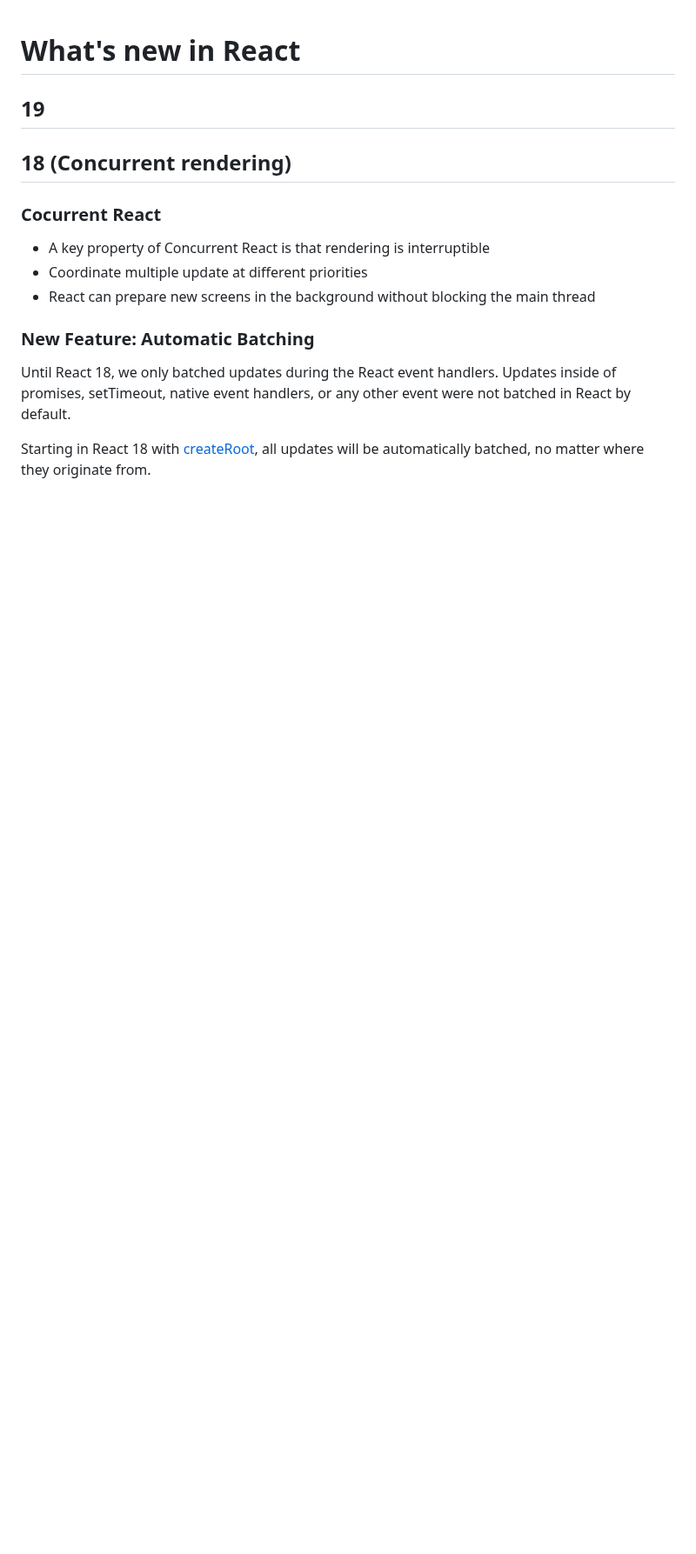
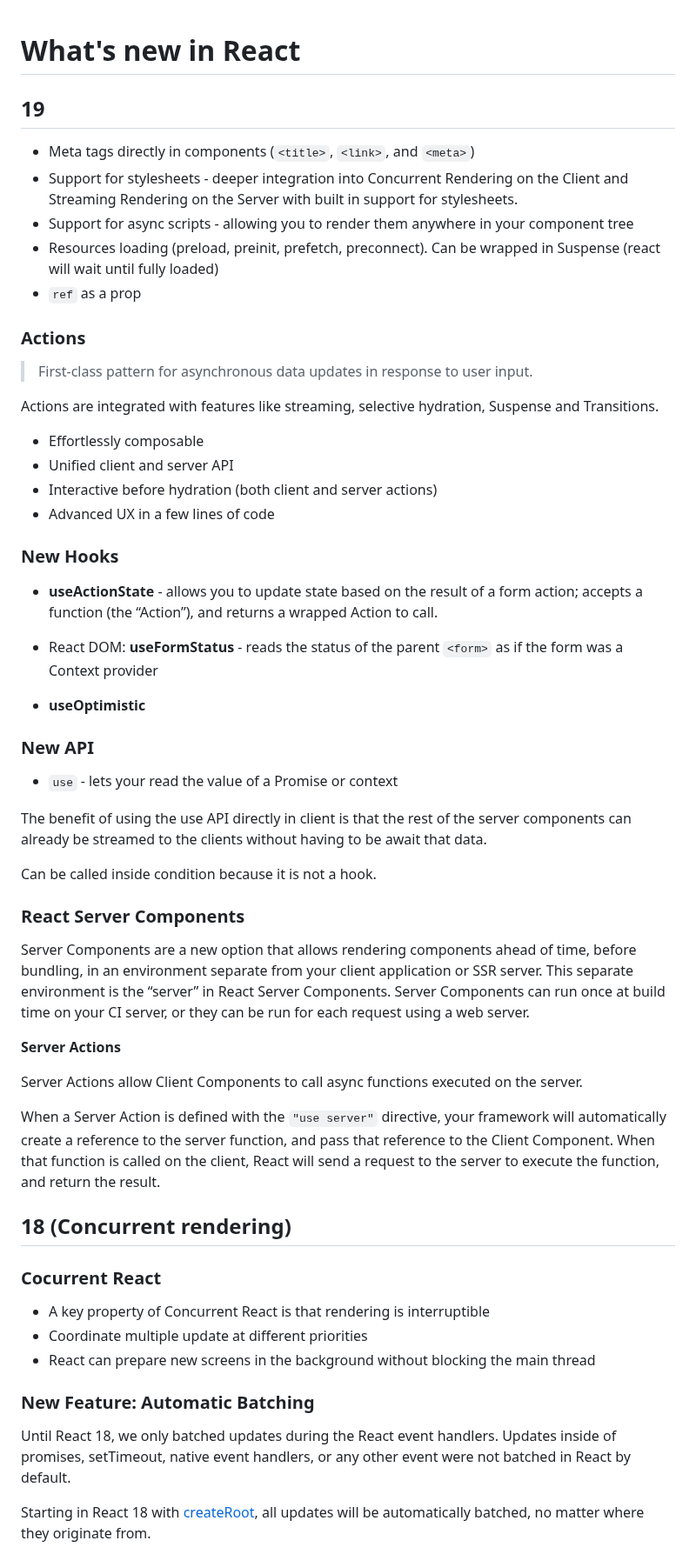
Before and after one commit to alexfedorchuk/til, a Markdown page: react/whats-new.md, the part around the change. Shown at 87% size. GitHub-like rendering; blank space fills up the shorter version.

Commit message:
feat(react): add what's new in react 19

```diff
--- a/react/whats-new.md
+++ b/react/whats-new.md
@@ -1,6 +1,52 @@
 # What's new in React
 
 ## 19
+
+* Meta tags directly in components (`<title>`, `<link>`, and `<meta>`)
+* Support for stylesheets - deeper integration into Concurrent Rendering on the Client and Streaming Rendering on the Server with built in support for stylesheets.
+* Support for async scripts - allowing you to render them anywhere in your component tree
+* Resources loading (preload, preinit, prefetch, preconnect). Can be wrapped in Suspense (react will wait until fully loaded)
+* `ref` as a prop
+
+### Actions
+
+> First-class pattern for asynchronous data updates in response to user input.
+
+Actions are integrated with features like streaming, selective hydration, Suspense and Transitions.
+
+* Effortlessly composable
+* Unified client and server API
+* Interactive before hydration (both client and server actions)
+* Advanced UX in a few lines of code
+
+### New Hooks
+
+* **useActionState** - allows you to update state based on the result of a form action; accepts a function (the “Action”), and returns a wrapped Action to call.
+
+* React DOM: **useFormStatus** - reads the status of the parent `<form>` as if the form was a Context provider
+
+* **useOptimistic**
+
+
+### New API
+
+* `use` - lets your read the value of a Promise or context
+
+The benefit of using the use API directly in client is that the rest of the server components can already be streamed to the clients without having to be await that data.
+
+Can be called inside condition because it is not a hook.
+
+
+### React Server Components
+
+Server Components are a new option that allows rendering components ahead of time, before bundling, in an environment separate from your client application or SSR server. This separate environment is the “server” in React Server Components. Server Components can run once at build time on your CI server, or they can be run for each request using a web server.
+
+**Server Actions**
+
+Server Actions allow Client Components to call async functions executed on the server.
+
+When a Server Action is defined with the `"use server"` directive, your framework will automatically create a reference to the server function, and pass that reference to the Client Component. When that function is called on the client, React will send a request to the server to execute the function, and return the result.
+
 
 ## 18 (Concurrent rendering)
 
```
Also changed, not shown: react/nextjs.md (+5 -0 lines).
